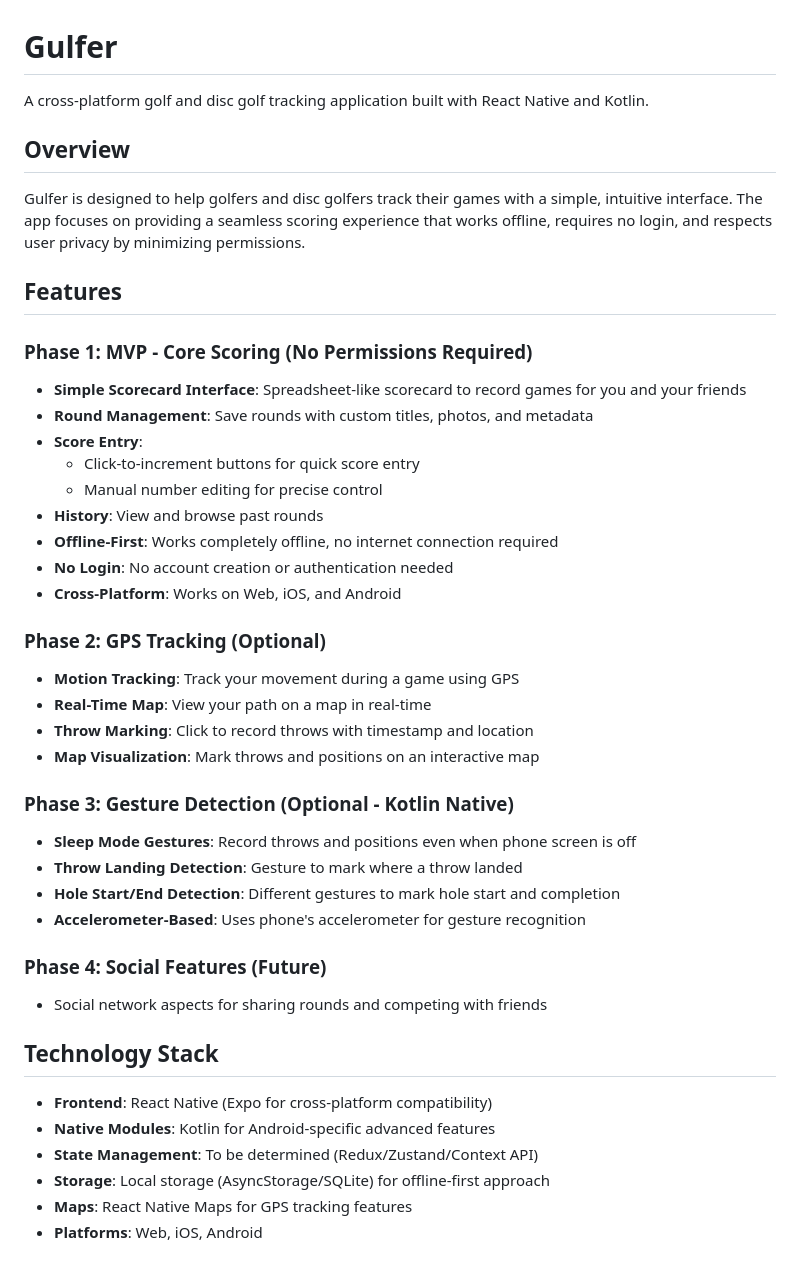
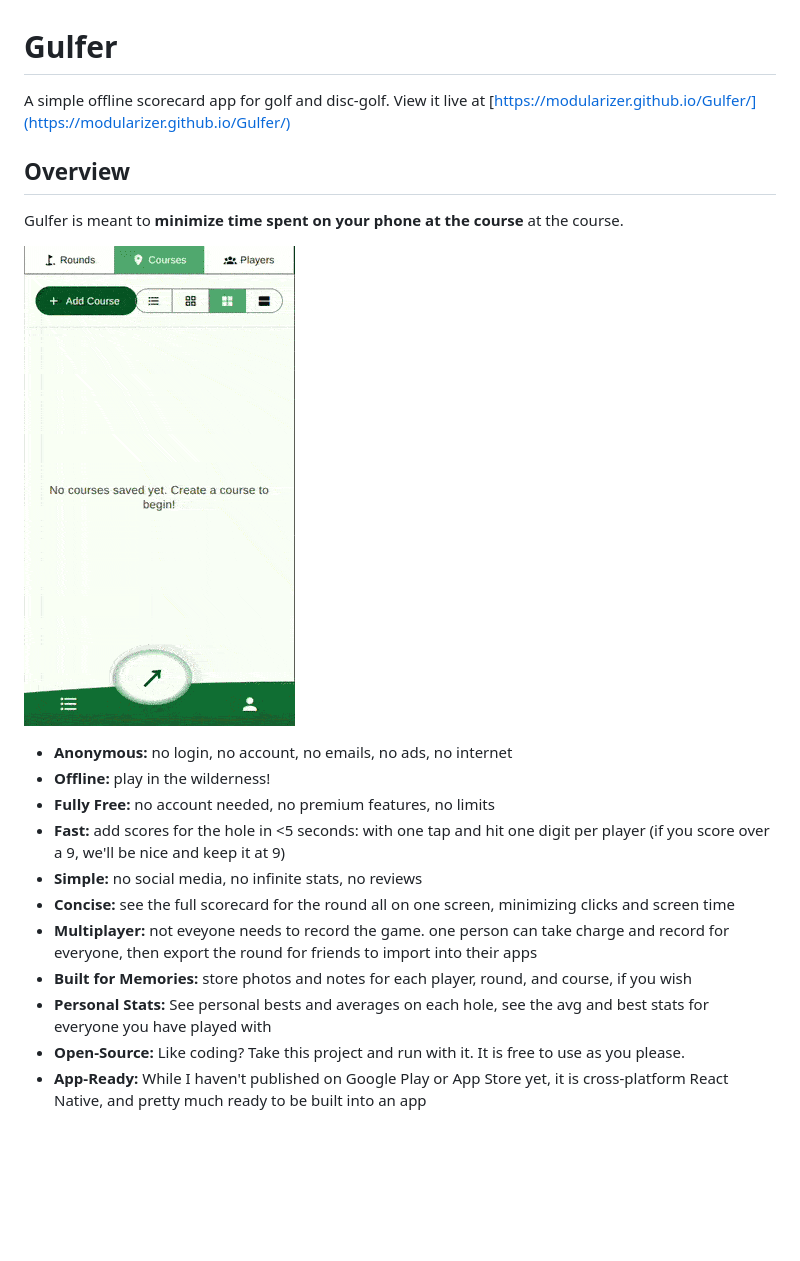
Before and after one commit to modularizer/Gulfer, a Markdown page: README.md, the part around the change printed below. GitHub-like rendering; pictures changed too: assets/gulfer.gif (added); blank space fills up the shorter version.

```diff
--- a/README.md
+++ b/README.md
@@ -1,45 +1,24 @@
 # Gulfer
 
-A cross-platform golf and disc golf tracking application built with React Native and Kotlin.
+A simple offline scorecard app for golf and disc-golf.
+View it live at [https://modularizer.github.io/Gulfer/](https://modularizer.github.io/Gulfer/)
 
 ## Overview
+Gulfer is meant to **minimize time spent on your phone at the course** at the course.
 
-Gulfer is designed to help golfers and disc golfers track their games with a simple, intuitive interface. The app focuses on providing a seamless scoring experience that works offline, requires no login, and respects user privacy by minimizing permissions.
+![gulfer.gif](assets/gulfer.gif)
 
-## Features
+* **Anonymous:** no login, no account, no emails, no ads, no internet
+* **Offline:** play in the wilderness!
+* **Fully Free:** no account needed, no premium features, no limits
+* **Fast:** add scores for the hole in <5 seconds: with one tap and hit one digit per player (if you score over a 9, we'll be nice and keep it at 9)
+* **Simple:** no social media, no infinite stats, no reviews
+* **Concise:** see the full scorecard for the round all on one screen, minimizing clicks and screen time
+* **Multiplayer:** not eveyone needs to record the game. one person can take charge and record for everyone, then export the round for friends to import into their apps
+* **Built for Memories:** store photos and notes for each player, round, and course, if you wish
+* **Personal Stats:** See personal bests and averages on each hole, see the avg and best stats for everyone you have played with
+* **Open-Source:** Like coding? Take this project and run with it. It is free to use as you please.
+* **App-Ready:** While I haven't published on Google Play or App Store yet, it is cross-platform React Native, and pretty much ready to be built into an app
 
-### Phase 1: MVP - Core Scoring (No Permissions Required)
-- **Simple Scorecard Interface**: Spreadsheet-like scorecard to record games for you and your friends
-- **Round Management**: Save rounds with custom titles, photos, and metadata
-- **Score Entry**:
-  - Click-to-increment buttons for quick score entry
-  - Manual number editing for precise control
-- **History**: View and browse past rounds
-- **Offline-First**: Works completely offline, no internet connection required
-- **No Login**: No account creation or authentication needed
-- **Cross-Platform**: Works on Web, iOS, and Android
 
-### Phase 2: GPS Tracking (Optional)
-- **Motion Tracking**: Track your movement during a game using GPS
-- **Real-Time Map**: View your path on a map in real-time
-- **Throw Marking**: Click to record throws with timestamp and location
-- **Map Visualization**: Mark throws and positions on an interactive map
 
-### Phase 3: Gesture Detection (Optional - Kotlin Native)
-- **Sleep Mode Gestures**: Record throws and positions even when phone screen is off
-- **Throw Landing Detection**: Gesture to mark where a throw landed
-- **Hole Start/End Detection**: Different gestures to mark hole start and completion
-- **Accelerometer-Based**: Uses phone's accelerometer for gesture recognition
-
-### Phase 4: Social Features (Future)
-- Social network aspects for sharing rounds and competing with friends
-
-## Technology Stack
-
-- **Frontend**: React Native (Expo for cross-platform compatibility)
-- **Native Modules**: Kotlin for Android-specific advanced features
-- **State Management**: To be determined (Redux/Zustand/Context API)
-- **Storage**: Local storage (AsyncStorage/SQLite) for offline-first approach
-- **Maps**: React Native Maps for GPS tracking features
-- **Platforms**: Web, iOS, Android
-
```
Also changed, not shown: other parts of README.md (+1 -62 lines), PHASE1_COMPLETE.md (deleted, +0 -91 lines), QUICKSTART.md (deleted, +0 -73 lines), WEB_SETUP.md (deleted, +0 -39 lines), 10 other files.
